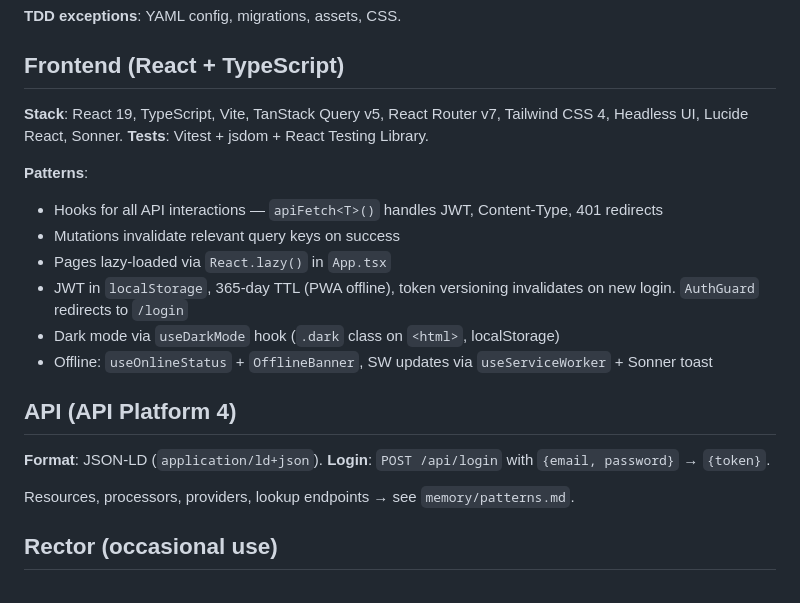
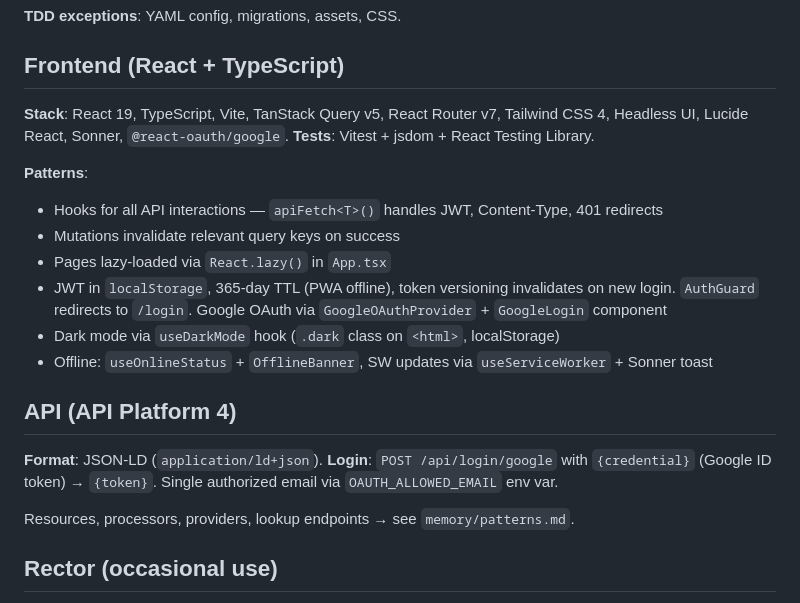
Before and after one commit to Soviann/bibliotheque, a Markdown page: CLAUDE.md, the part around the change. Rendered like a GitHub page.

Commit message:
docs(auth): mettre à jour CLAUDE.md pour OAuth Google #79

```diff
--- a/CLAUDE.md
+++ b/CLAUDE.md
@@ -112,19 +112,19 @@ ddev exec bin/console app:invalidate-tokens --email=X # Invalidate tokens for on
 
 ## Frontend (React + TypeScript)
 
-**Stack**: React 19, TypeScript, Vite, TanStack Query v5, React Router v7, Tailwind CSS 4, Headless UI, Lucide React, Sonner. **Tests**: Vitest + jsdom + React Testing Library.
+**Stack**: React 19, TypeScript, Vite, TanStack Query v5, React Router v7, Tailwind CSS 4, Headless UI, Lucide React, Sonner, `@react-oauth/google`. **Tests**: Vitest + jsdom + React Testing Library.
 
 **Patterns**:
 - Hooks for all API interactions — `apiFetch<T>()` handles JWT, Content-Type, 401 redirects
 - Mutations invalidate relevant query keys on success
 - Pages lazy-loaded via `React.lazy()` in `App.tsx`
-- JWT in `localStorage`, 365-day TTL (PWA offline), token versioning invalidates on new login. `AuthGuard` redirects to `/login`
+- JWT in `localStorage`, 365-day TTL (PWA offline), token versioning invalidates on new login. `AuthGuard` redirects to `/login`. Google OAuth via `GoogleOAuthProvider` + `GoogleLogin` component
 - Dark mode via `useDarkMode` hook (`.dark` class on `<html>`, localStorage)
 - Offline: `useOnlineStatus` + `OfflineBanner`, SW updates via `useServiceWorker` + Sonner toast
 
 ## API (API Platform 4)
 
-**Format**: JSON-LD (`application/ld+json`). **Login**: `POST /api/login` with `{email, password}` → `{token}`.
+**Format**: JSON-LD (`application/ld+json`). **Login**: `POST /api/login/google` with `{credential}` (Google ID token) → `{token}`. Single authorized email via `OAUTH_ALLOWED_EMAIL` env var.
 
 Resources, processors, providers, lookup endpoints → see `memory/patterns.md`.
 
```
